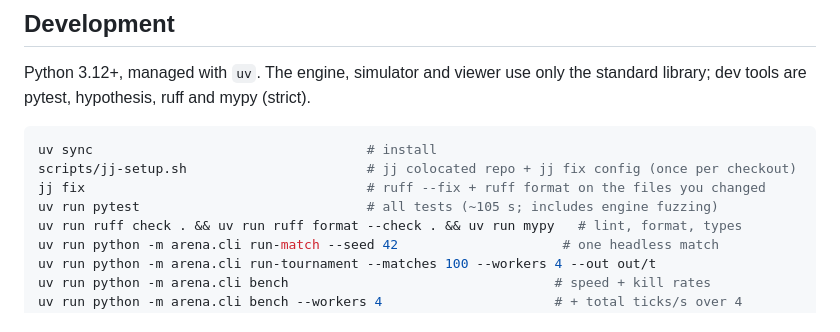
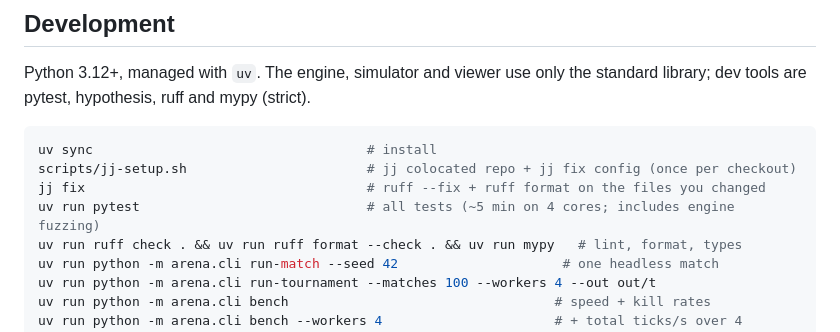
Before and after one commit to rayaq-siddiqui/snake-arena-rsi, a Markdown page: AGENTS.md, the part around the change. Rendered like a GitHub page.

```diff
--- a/AGENTS.md
+++ b/AGENTS.md
@@ -130,7 +130,7 @@ library; dev tools are pytest, hypothesis, ruff and mypy (strict).
 uv sync                                   # install
 scripts/jj-setup.sh                       # jj colocated repo + jj fix config (once per checkout)
 jj fix                                    # ruff --fix + ruff format on the files you changed
-uv run pytest                             # all tests (~105 s; includes engine fuzzing)
+uv run pytest                             # all tests (~5 min on 4 cores; includes engine fuzzing)
 uv run ruff check . && uv run ruff format --check . && uv run mypy   # lint, format, types
 uv run python -m arena.cli run-match --seed 42                     # one headless match
 uv run python -m arena.cli run-tournament --matches 100 --workers 4 --out out/t
```
Also changed, not shown: README.md (+9 -5 lines), docs/viewer.gif.
